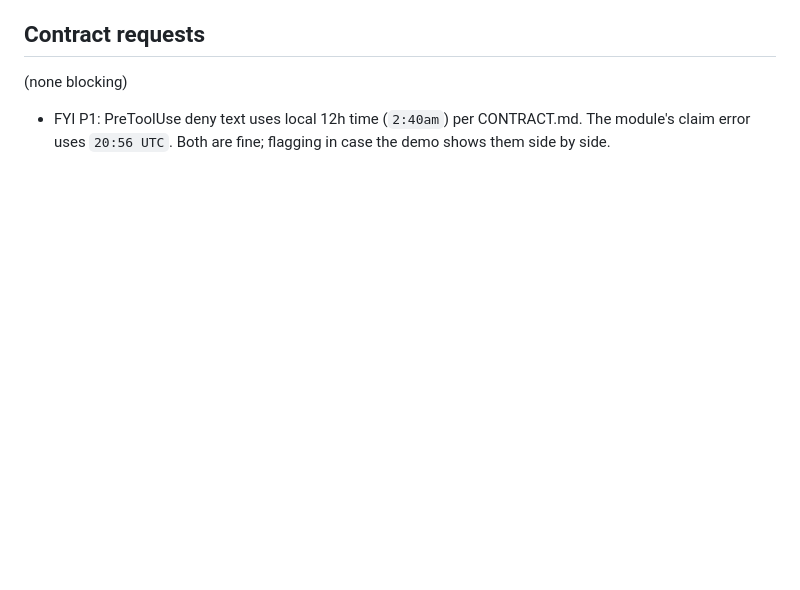
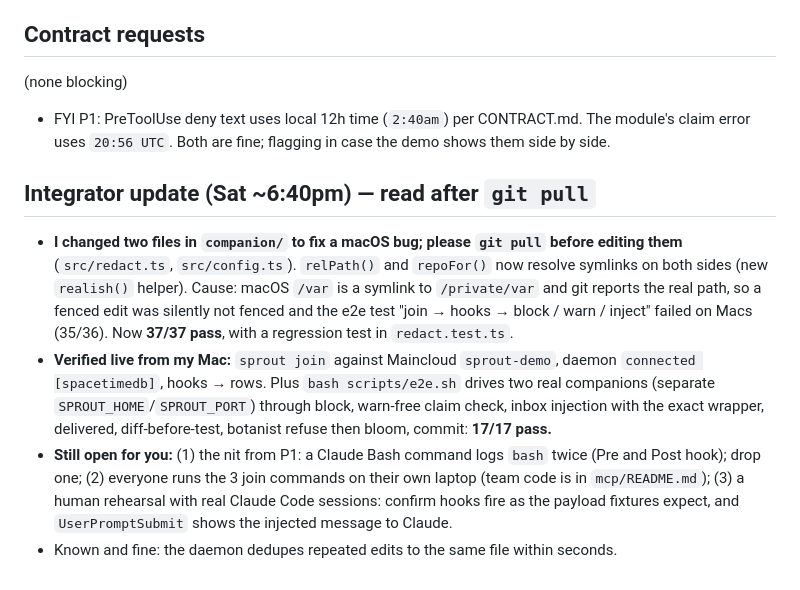
Before and after one commit to trishabthakkar/mhacks, a Markdown page: status/P3.md, the part around the change. Rendered like a GitHub page; blank space fills up the shorter version.

Commit message:
status: integrator updates for P1, P2, P3
Co-Authored-By: Claude Sonnet 5.5 <noreply@anthropic.com>

```diff
--- a/status/P3.md
+++ b/status/P3.md
@@ -54,3 +54,10 @@ Bare `node -e 0` takes about 29ms here. Swapping `node:http` (about 60ms just to
 (none blocking)
 
 - FYI P1: PreToolUse deny text uses local 12h time (`2:40am`) per CONTRACT.md. The module's claim error uses `20:56 UTC`. Both are fine; flagging in case the demo shows them side by side.
+
+## Integrator update (Sat ~6:40pm) — read after `git pull`
+
+- **I changed two files in `companion/` to fix a macOS bug; please `git pull` before editing them** (`src/redact.ts`, `src/config.ts`). `relPath()` and `repoFor()` now resolve symlinks on both sides (new `realish()` helper). Cause: macOS `/var` is a symlink to `/private/var` and git reports the real path, so a fenced edit was silently not fenced and the e2e test "join → hooks → block / warn / inject" failed on Macs (35/36). Now **37/37 pass**, with a regression test in `redact.test.ts`.
+- **Verified live from my Mac:** `sprout join` against Maincloud `sprout-demo`, daemon `connected [spacetimedb]`, hooks → rows. Plus `bash scripts/e2e.sh` drives two real companions (separate `SPROUT_HOME`/`SPROUT_PORT`) through block, warn-free claim check, inbox injection with the exact wrapper, delivered, diff-before-test, botanist refuse then bloom, commit: **17/17 pass.**
+- **Still open for you:** (1) the nit from P1: a Claude Bash command logs `bash` twice (Pre and Post hook); drop one; (2) everyone runs the 3 join commands on their own laptop (team code is in `mcp/README.md`); (3) a human rehearsal with real Claude Code sessions: confirm hooks fire as the payload fixtures expect, and `UserPromptSubmit` shows the injected message to Claude.
+- Known and fine: the daemon dedupes repeated edits to the same file within seconds.
```
Also changed, not shown: status/P1.md (+7 -0 lines), status/P2.md (+7 -0 lines).
